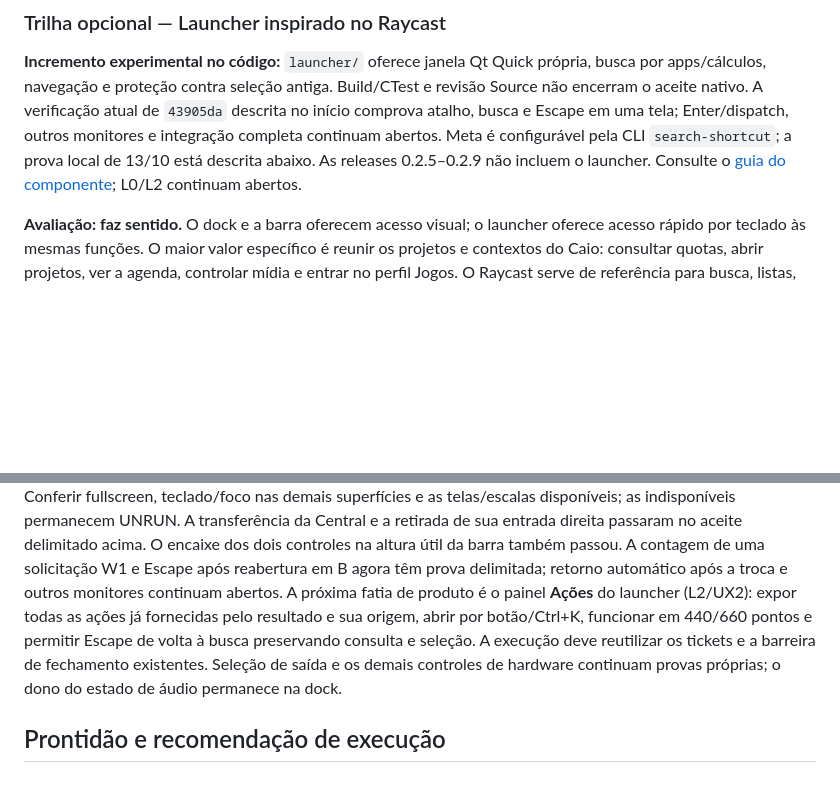
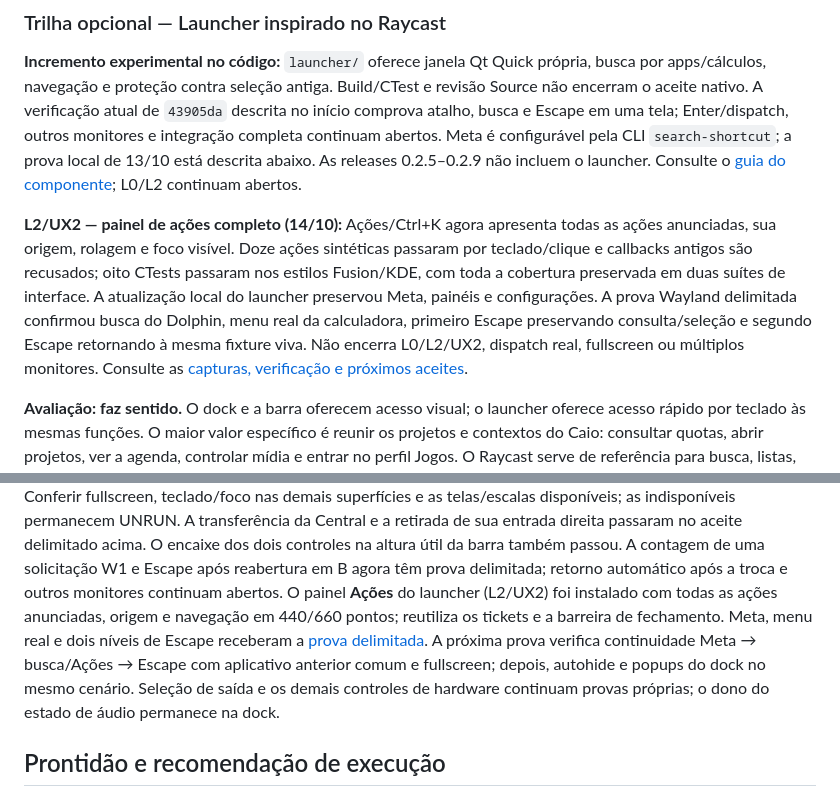
Before and after one commit to caiolombello/orla-desktop, a Markdown page: ROADMAP.md, 2 parts joined by grey strips. Rendered like a GitHub page; blank space fills up the shorter version.

Commit message:
docs(launcher): record actions menu and local validation

```diff
--- a/ROADMAP.md
+++ b/ROADMAP.md
@@ -297,6 +297,8 @@ U1/U2 dependem de R2/R4 e de uma fonte de releases definida. Para updates de jog
 
 **Incremento experimental no código:** `launcher/` oferece janela Qt Quick própria, busca por apps/cálculos, navegação e proteção contra seleção antiga. Build/CTest e revisão Source não encerram o aceite nativo. A verificação atual de `43905da` descrita no início comprova atalho, busca e Escape em uma tela; Enter/dispatch, outros monitores e integração completa continuam abertos. Meta é configurável pela CLI `search-shortcut`; a prova local de 13/10 está descrita abaixo. As releases 0.2.5–0.2.9 não incluem o launcher. Consulte o [guia do componente](launcher/README.md); L0/L2 continuam abertos.
 
+**L2/UX2 — painel de ações completo (14/10):** Ações/Ctrl+K agora apresenta todas as ações anunciadas, sua origem, rolagem e foco visível. Doze ações sintéticas passaram por teclado/clique e callbacks antigos são recusados; oito CTests passaram nos estilos Fusion/KDE, com toda a cobertura preservada em duas suítes de interface. A atualização local do launcher preservou Meta, painéis e configurações. A prova Wayland delimitada confirmou busca do Dolphin, menu real da calculadora, primeiro Escape preservando consulta/seleção e segundo Escape retornando à mesma fixture viva. Não encerra L0/L2/UX2, dispatch real, fullscreen ou múltiplos monitores. Consulte as [capturas, verificação e próximos aceites](docs/validation/launcher-actions-source.md).
+
 **Avaliação: faz sentido.** O dock e a barra oferecem acesso visual; o launcher oferece acesso rápido por teclado às mesmas funções. O maior valor específico é reunir os projetos e contextos do Caio: consultar quotas, abrir projetos, ver a agenda, controlar mídia e entrar no perfil Jogos. O Raycast serve de referência para busca, listas, atalhos e painel de ações, além de recursos posteriores como clipboard e snippets. [Raycast](https://www.raycast.com/), [interface List](https://developers.raycast.com/api-reference/user-interface/list)
 
 | Opção | Benefício | Custo/limitação | Decisão proposta |
@@ -588,11 +590,13 @@ UNRUN. A transferência da Central e a retirada de sua entrada direita passaram
 no aceite delimitado acima. O encaixe dos dois controles na altura útil da barra
 também passou. A contagem de uma solicitação W1 e Escape após reabertura em B
 agora têm prova delimitada; retorno automático após a troca e outros monitores
-continuam abertos. A próxima fatia de produto é o painel **Ações** do launcher
-(L2/UX2): expor todas as ações já fornecidas pelo resultado e sua origem,
-abrir por botão/Ctrl+K, funcionar em 440/660 pontos e permitir Escape de volta
-à busca preservando consulta e seleção. A execução deve reutilizar os tickets
-e a barreira de fechamento existentes. Seleção de saída e os demais controles
+continuam abertos. O painel **Ações** do launcher (L2/UX2) foi instalado com
+todas as ações anunciadas, origem e navegação em 440/660 pontos; reutiliza os
+tickets e a barreira de fechamento. Meta, menu real e dois níveis de Escape
+receberam a [prova delimitada](docs/validation/launcher-actions-source.md).
+A próxima prova verifica continuidade Meta → busca/Ações → Escape com
+aplicativo anterior comum e fullscreen; depois, autohide e popups do dock no
+mesmo cenário. Seleção de saída e os demais controles
 de hardware continuam provas próprias; o dono do estado de áudio permanece
 na dock.
 
```
Also changed, not shown: docs/validation/launcher-actions-source.md (added, +37 -0 lines), docs/screenshots/launcher-actions/actions-dark-660.png (added), docs/screenshots/launcher-actions/actions-light-440.png (added), docs/screenshots/launcher-actions/actions-long-kde-440.png (added), docs/screenshots/launcher-actions/native-actions.png (added), docs/screenshots/launcher-actions/native-menu-closed.png (added), docs/screenshots/launcher-actions/native-query.png (added).
